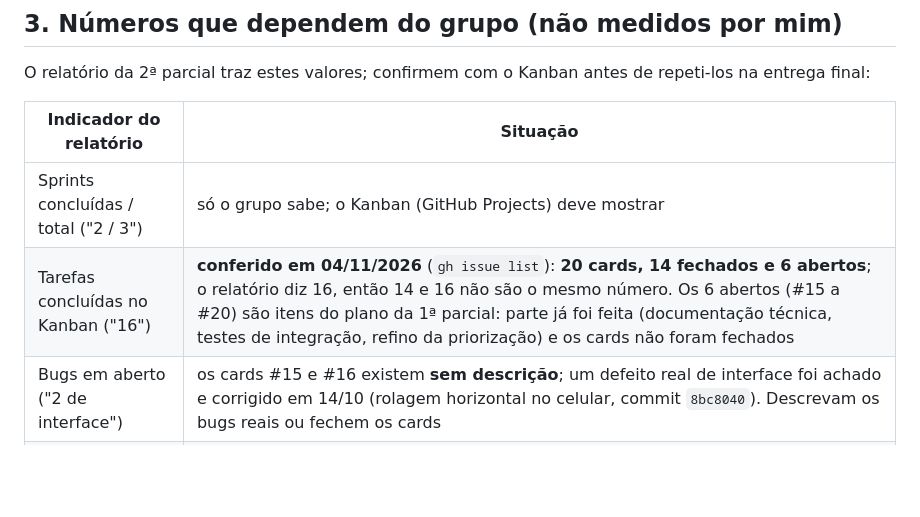
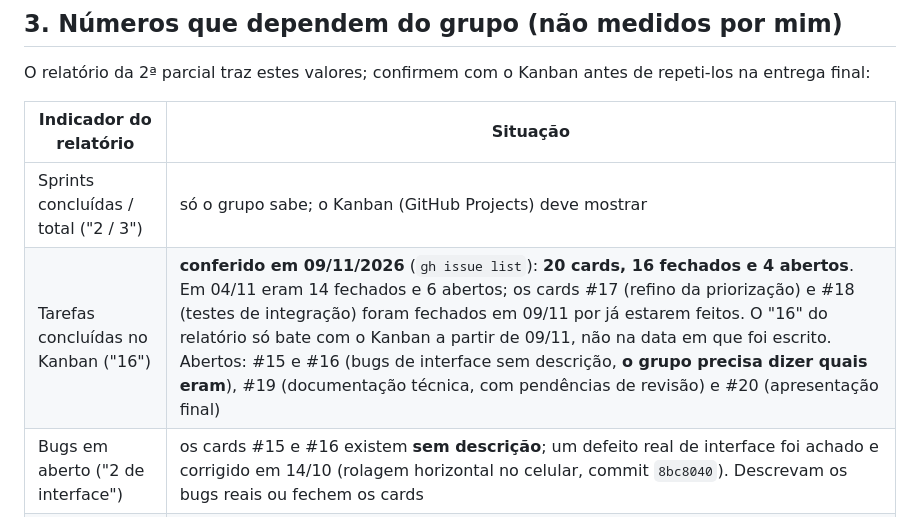
Before and after one commit to nevessdhiego-design/nexodesk, a Markdown page: docs/indicadores-medidos.md, the part around the change. GitHub-like rendering; blank space fills up the shorter version.

Commit message:
Atualiza a contagem de cards do Kanban em indicadores-medidos
Co-Authored-By: Claude Sonnet 5.5 <noreply@anthropic.com>

```diff
--- a/docs/indicadores-medidos.md
+++ b/docs/indicadores-medidos.md
@@ -91,7 +91,7 @@ O relatório da 2ª parcial traz estes valores; confirmem com o Kanban antes de
 | Indicador do relatório | Situação |
 |---|---|
 | Sprints concluídas / total ("2 / 3") | só o grupo sabe; o Kanban (GitHub Projects) deve mostrar |
-| Tarefas concluídas no Kanban ("16") | **conferido em 04/11/2026** (`gh issue list`): **20 cards, 14 fechados e 6 abertos**; o relatório diz 16, então 14 e 16 não são o mesmo número. Os 6 abertos (#15 a #20) são itens do plano da 1ª parcial: parte já foi feita (documentação técnica, testes de integração, refino da priorização) e os cards não foram fechados |
+| Tarefas concluídas no Kanban ("16") | **conferido em 09/11/2026** (`gh issue list`): **20 cards, 16 fechados e 4 abertos**. Em 04/11 eram 14 fechados e 6 abertos; os cards #17 (refino da priorização) e #18 (testes de integração) foram fechados em 09/11 por já estarem feitos. O "16" do relatório só bate com o Kanban a partir de 09/11, não na data em que foi escrito. Abertos: #15 e #16 (bugs de interface sem descrição, **o grupo precisa dizer quais eram**), #19 (documentação técnica, com pendências de revisão) e #20 (apresentação final) |
 | Bugs em aberto ("2 de interface") | os cards #15 e #16 existem **sem descrição**; um defeito real de interface foi achado e corrigido em 14/10 (rolagem horizontal no celular, commit `8bc8040`). Descrevam os bugs reais ou fechem os cards |
 | % de conclusão estimado | estimativa do grupo |
 
```
